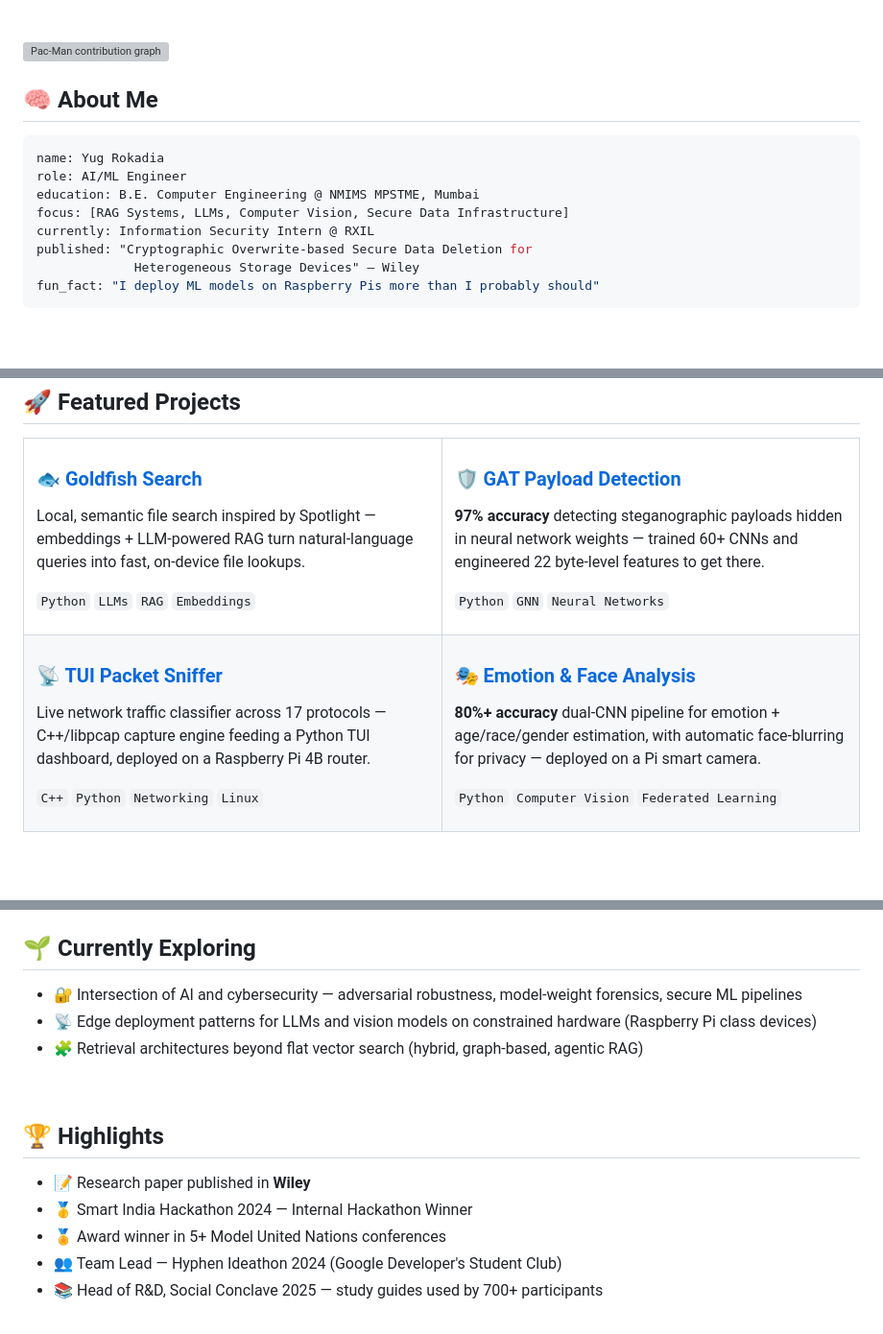
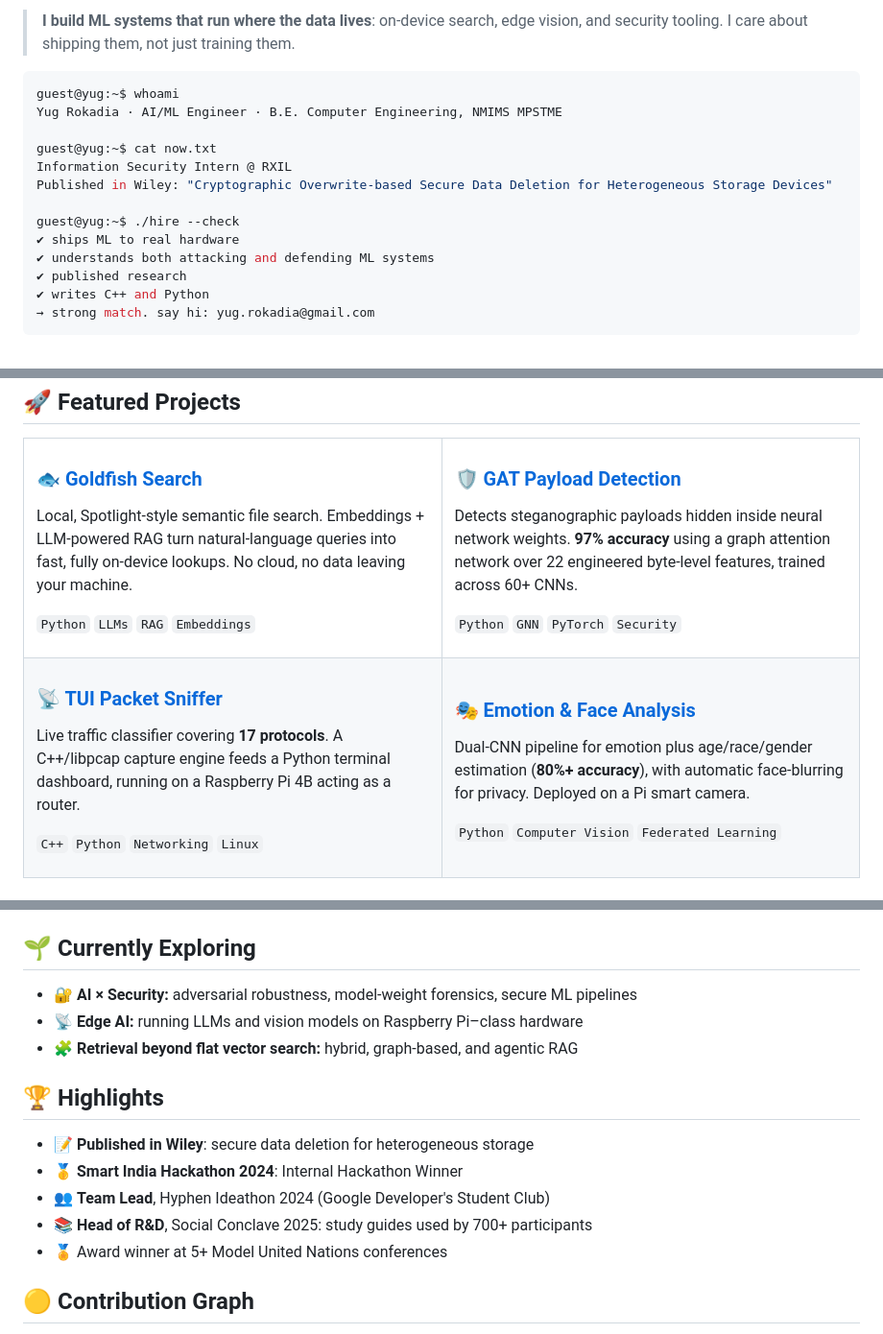
Before and after one commit to YugRokadia/YugRokadia, a Markdown page: Readme.md, 3 parts joined by grey strips. Shown at 96% size. GitHub-like rendering; grey boxes are pictures that could not be loaded.

````diff
--- a/Readme.md
+++ b/Readme.md
@@ -11,30 +15,19 @@
 </p>
 
-<br/>
+> **I build ML systems that run where the data lives**: on-device search, edge vision, and security tooling. I care about shipping them, not just training them.
 
-<!--
-  🐍 -> 👻 Swapped the classic contribution-snake for Pac-Man, generated by
-  abozanona/pacman-contribution-graph (drop-in replacement for Platane/snk
-  in the workflow). If you'd rather keep the original snake, just point
-  this back at your github-contribution-grid-snake-dark.svg output.
--->
-<picture>
-  <source media="(prefers-color-scheme: dark)" srcset="https://raw.githubusercontent.com/YugRokadia/YugRokadia/output/pacman-contribution-graph-dark.svg">
-  <source media="(prefers-color-scheme: light)" srcset="https://raw.githubusercontent.com/YugRokadia/YugRokadia/output/pacman-contribution-graph.svg">
-  <img alt="Pac-Man contribution graph" src="https://raw.githubusercontent.com/YugRokadia/YugRokadia/output/pacman-contribution-graph.svg" width="100%">
-</picture>
+```console
+guest@yug:~$ whoami
+Yug Rokadia · AI/ML Engineer · B.E. Computer Engineering, NMIMS MPSTME
 
-<br/>
+guest@yug:~$ cat now.txt
+Information Security Intern @ RXIL
+Published in Wiley: "Cryptographic Overwrite-based Secure Data Deletion for Heterogeneous Storage Devices"
 
-## 🧠 About Me
-
-```yaml
-name: Yug Rokadia
-role: AI/ML Engineer
-education: B.E. Computer Engineering @ NMIMS MPSTME, Mumbai
-focus: [RAG Systems, LLMs, Computer Vision, Secure Data Infrastructure]
-currently: Information Security Intern @ RXIL
-published: "Cryptographic Overwrite-based Secure Data Deletion for
-             Heterogeneous Storage Devices" — Wiley
-fun_fact: "I deploy ML models on Raspberry Pis more than I probably should"
+guest@yug:~$ ./hire --check
+✔ ships ML to real hardware
+✔ understands both attacking and defending ML systems
+✔ published research
+✔ writes C++ and Python
+→ strong match. say hi: yug.rokadia@gmail.com
 ```
@@ -62,8 +38,8 @@ fun_fact: "I deploy ML models on Raspberry Pis more than I probably should"
 <tr>
 <td width="50%" valign="top">
 
-### 🐟 [Goldfish Search](https://github.com/YugRokadia/goldfish-search) <!-- ⚠️ update to real repo URL -->
-Local, semantic file search inspired by Spotlight — embeddings + LLM-powered RAG turn natural-language queries into fast, on-device file lookups.
+### 🐟 [Goldfish Search](https://github.com/YugRokadia/goldfish-search)
+Local, Spotlight-style semantic file search. Embeddings + LLM-powered RAG turn natural-language queries into fast, fully on-device lookups. No cloud, no data leaving your machine.
 
 `Python` `LLMs` `RAG` `Embeddings`
 
@@ -71,9 +47,9 @@ Local, semantic file search inspired by Spotlight — embeddings + LLM-powered R
 <td width="50%" valign="top">
 
 ### 🛡️ [GAT Payload Detection](https://github.com/YugRokadia/GAT-Based-Steganographic-Payload-Detection-in-Neural-Networks)
-**97% accuracy** detecting steganographic payloads hidden in neural network weights — trained 60+ CNNs and engineered 22 byte-level features to get there.
+Detects steganographic payloads hidden inside neural network weights. **97% accuracy** using a graph attention network over 22 engineered byte-level features, trained across 60+ CNNs.
 
-`Python` `GNN` `Neural Networks`
+`Python` `GNN` `PyTorch` `Security`
 
 </td>
 </tr>
@@ -81,7 +57,7 @@ Local, semantic file search inspired by Spotlight — embeddings + LLM-powered R
 <td width="50%" valign="top">
 
 ### 📡 [TUI Packet Sniffer](https://github.com/YugRokadia/Packet-Sniffer)
-Live network traffic classifier across 17 protocols — C++/libpcap capture engine feeding a Python TUI dashboard, deployed on a Raspberry Pi 4B router.
+Live traffic classifier covering **17 protocols**. A C++/libpcap capture engine feeds a Python terminal dashboard, running on a Raspberry Pi 4B acting as a router.
 
 `C++` `Python` `Networking` `Linux`
 
@@ -89,7 +65,7 @@ Live network traffic classifier across 17 protocols — C++/libpcap capture engi
 <td width="50%" valign="top">
 
 ### 🎭 [Emotion & Face Analysis](https://github.com/YugRokadia/Emotion-and-Face-Analysis-CNN)
-**80%+ accuracy** dual-CNN pipeline for emotion + age/race/gender estimation, with automatic face-blurring for privacy — deployed on a Pi smart camera.
+Dual-CNN pipeline for emotion plus age/race/gender estimation (**80%+ accuracy**), with automatic face-blurring for privacy. Deployed on a Pi smart camera.
 
 `Python` `Computer Vision` `Federated Learning`
 
@@ -101,19 +88,17 @@ Live network traffic classifier across 17 protocols — C++/libpcap capture engi
 
 ## 🌱 Currently Exploring
 
-- 🔐 Intersection of AI and cybersecurity — adversarial robustness, model-weight forensics, secure ML pipelines
-- 📡 Edge deployment patterns for LLMs and vision models on constrained hardware (Raspberry Pi class devices)
-- 🧩 Retrieval architectures beyond flat vector search (hybrid, graph-based, agentic RAG)
-
-<br/>
+- 🔐 **AI × Security:** adversarial robustness, model-weight forensics, secure ML pipelines
+- 📡 **Edge AI:** running LLMs and vision models on Raspberry Pi–class hardware
+- 🧩 **Retrieval beyond flat vector search:** hybrid, graph-based, and agentic RAG
 
 ## 🏆 Highlights
 
-- 📝 Research paper published in **Wiley**
-- 🥇 Smart India Hackathon 2024 — Internal Hackathon Winner
-- 🏅 Award winner in 5+ Model United Nations conferences
-- 👥 Team Lead — Hyphen Ideathon 2024 (Google Developer's Student Club)
-- 📚 Head of R&D, Social Conclave 2025 — study guides used by 700+ participants
+- 📝 **Published in Wiley**: secure data deletion for heterogeneous storage
+- 🥇 **Smart India Hackathon 2024**: Internal Hackathon Winner
+- 👥 **Team Lead**, Hyphen Ideathon 2024 (Google Developer's Student Club)
+- 📚 **Head of R&D**, Social Conclave 2025: study guides used by 700+ participants
+- 🏅 Award winner at 5+ Model United Nations conferences
 
-<br/>
+## 🟡 Contribution Graph
 
````
Also changed, not shown: other parts of Readme.md (+27 -36 lines).
